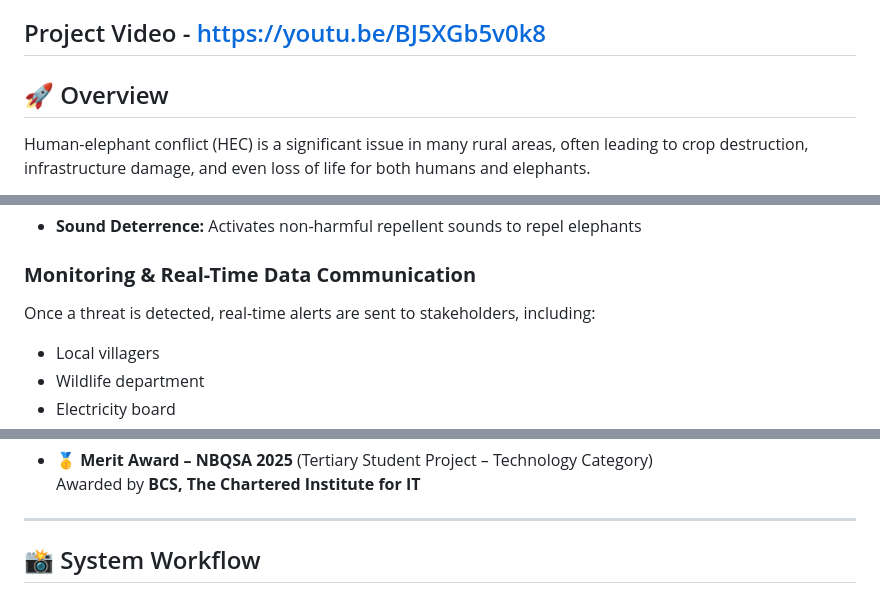
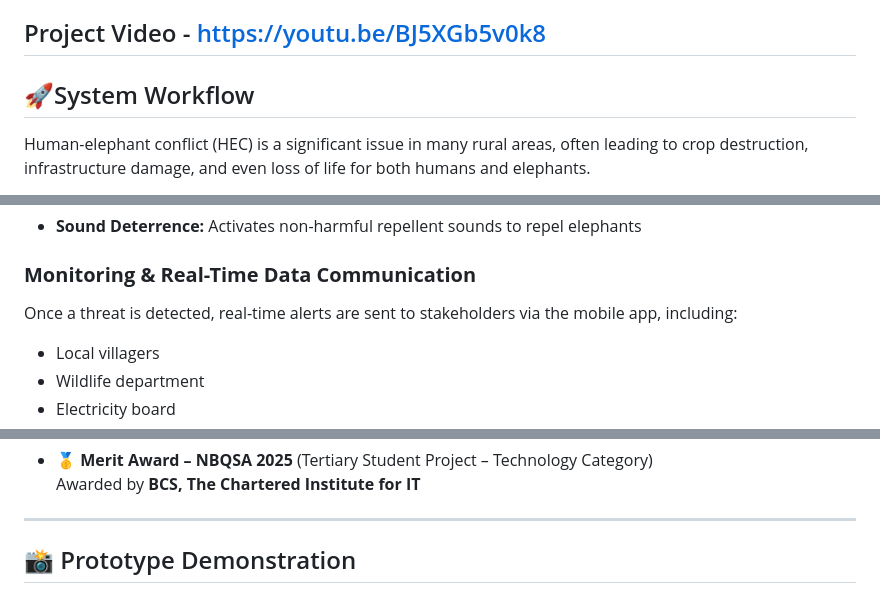
Before and after one commit to GayaniGunasekara/EleFence360, a Markdown page: README.md, 3 parts joined by grey strips. Drawn GitHub-style.

```diff
--- a/README.md
+++ b/README.md
@@ -5,7 +5,7 @@
 Project Video - https://youtu.be/BJ5XGb5v0k8
 ---
 
-## 🚀 Overview
+## 🚀System Workflow
 
 Human-elephant conflict (HEC) is a significant issue in many rural areas, often leading to crop destruction, infrastructure damage, and even loss of life for both humans and elephants.
 
@@ -29,7 +29,7 @@ Human-elephant conflict (HEC) is a significant issue in many rural areas, often
 - **Sound Deterrence:** Activates non-harmful repellent sounds to repel elephants
 
 ### **Monitoring & Real-Time Data Communication**
-Once a threat is detected, real-time alerts are sent to stakeholders, including:
+Once a threat is detected, real-time alerts are sent to stakeholders via the mobile app, including:
 
 - Local villagers
 - Wildlife department
@@ -127,4 +127,4 @@ The ESP32 reads real-time sensor data and transmits it to **Firebase Realtime Da
 
 ---
 
-## 📸 System Workflow
+## 📸 Prototype Demonstration
```
Also changed, not shown: other parts of README.md (+1 -1 lines).
